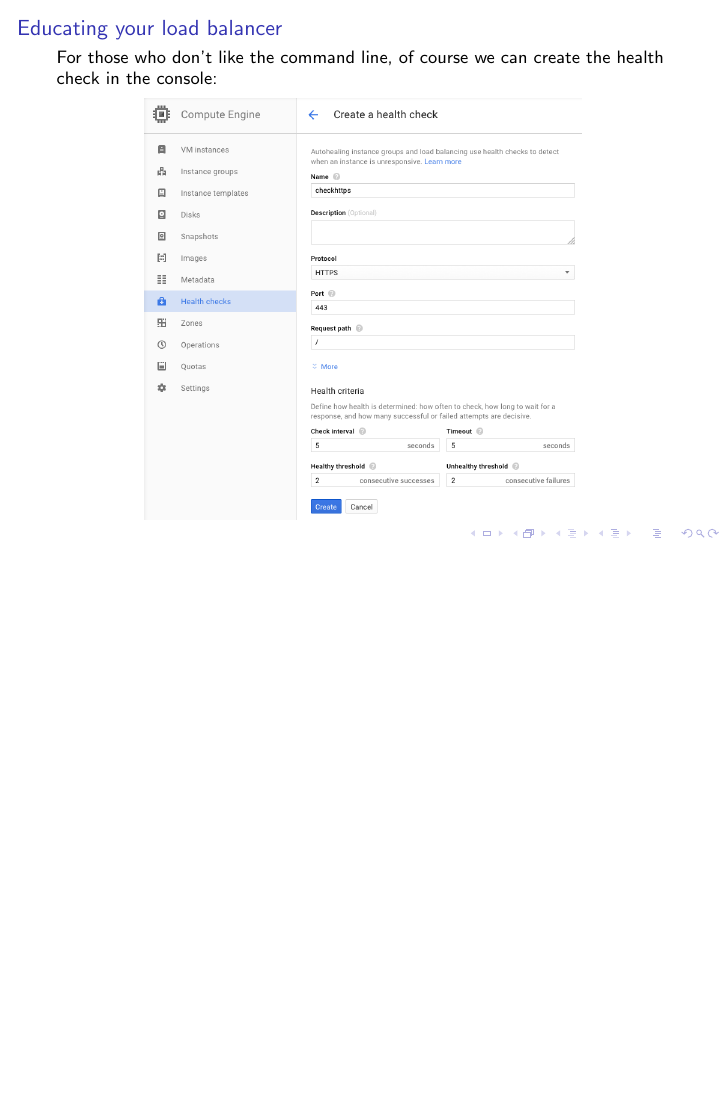
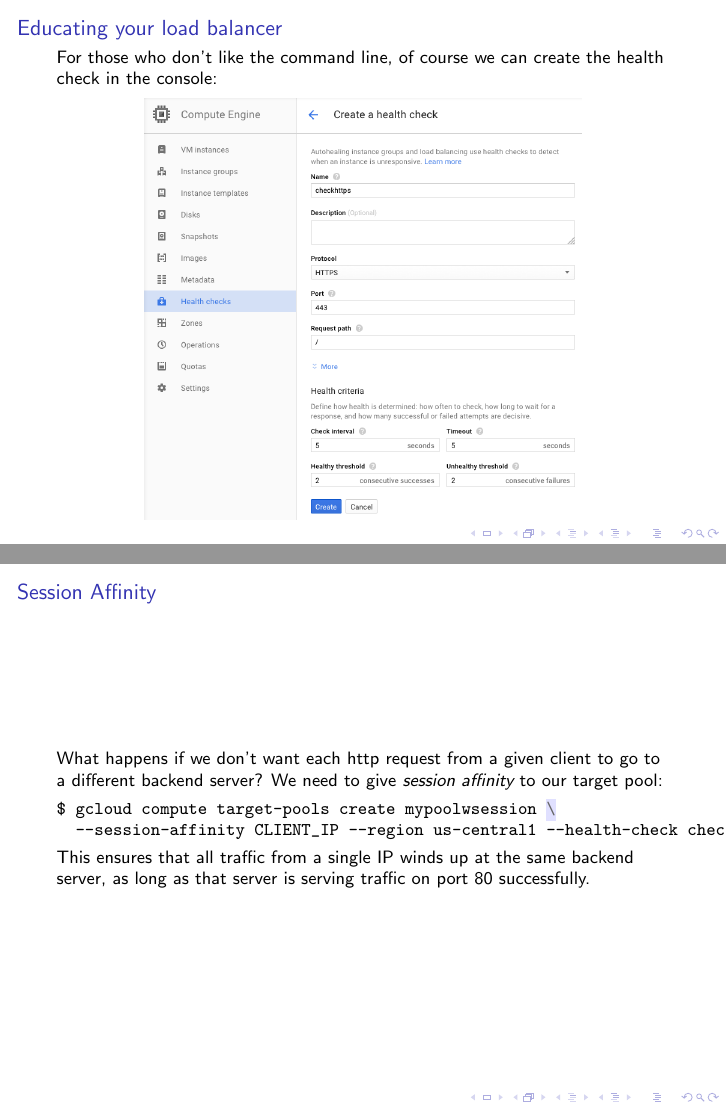
Before and after one commit to NAThompson/learn_gcloud, LaTeX slides (talk.tex): page 82 of 114 before the commit and pages 82 and 83 of 115 after it, the two joined at a grey line, the shorter picture padded with empty space. Compiled offline with pdfLaTeX.

Commit message:
Add info on session affinity.

```diff
--- a/talk.tex
+++ b/talk.tex
@@ -676,6 +676,17 @@
 \end{figure}
 \end{frame}
 
+
+\begin{frame}[fragile]
+  \frametitle{Session Affinity}
+  What happens if we don't want each http request from a given client to go to a different backend server? We need to give \emph{session affinity} to our target pool:
+  \begin{minted}{bash}
+$ gcloud compute target-pools create mypoolwsession \
+  --session-affinity CLIENT_IP --region us-central1 --health-check check80
+  \end{minted}
+  This ensures that all traffic from a single IP winds up at the same backend server, as long as that server is serving traffic on port 80 successfully.
+\end{frame}
+
 \begin{frame}[fragile]
   \frametitle{Instance Templates}
   Before autoscaling, we need to create an \emph{instance template}, which describes how big we want our nodes, what OS, and perhaps a startup script.
```
